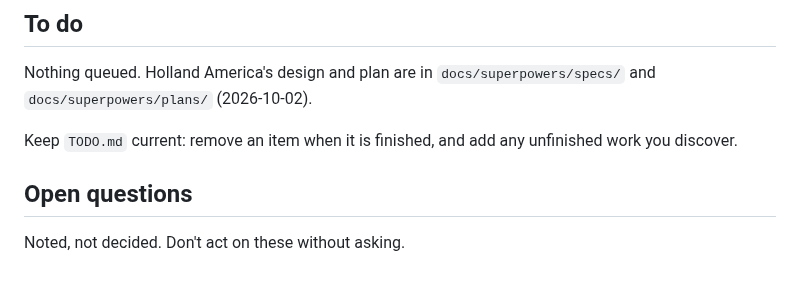
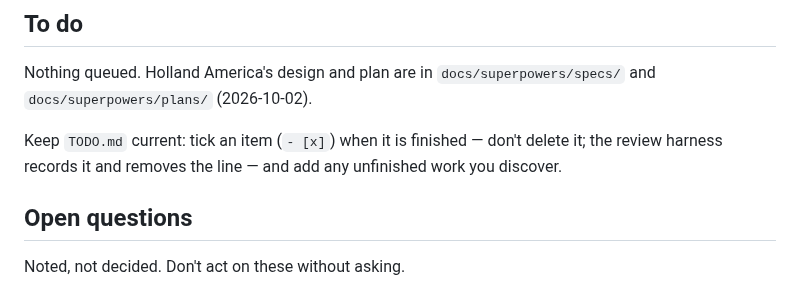
Before and after one commit to peterajones/ai-cruises, a Markdown page: CLAUDE.md, the part around the change. Rendered like a GitHub page.

Commit message:
CLAUDE.md: tick finished TODO.md items instead of deleting them
Co-Authored-By: Claude Opus 5.5 <noreply@anthropic.com>

```diff
--- a/CLAUDE.md
+++ b/CLAUDE.md
@@ -418,7 +418,7 @@ the survivors would go quiet exactly when the comparison wrongly excluded every
 Nothing queued. Holland America's design and plan are in `docs/superpowers/specs/` and
 `docs/superpowers/plans/` (2026-10-02).
 
-Keep `TODO.md` current: remove an item when it is finished, and add any unfinished work you discover.
+Keep `TODO.md` current: tick an item (`- [x]`) when it is finished — don't delete it; the review harness records it and removes the line — and add any unfinished work you discover.
 
 ## Open questions
 
```
